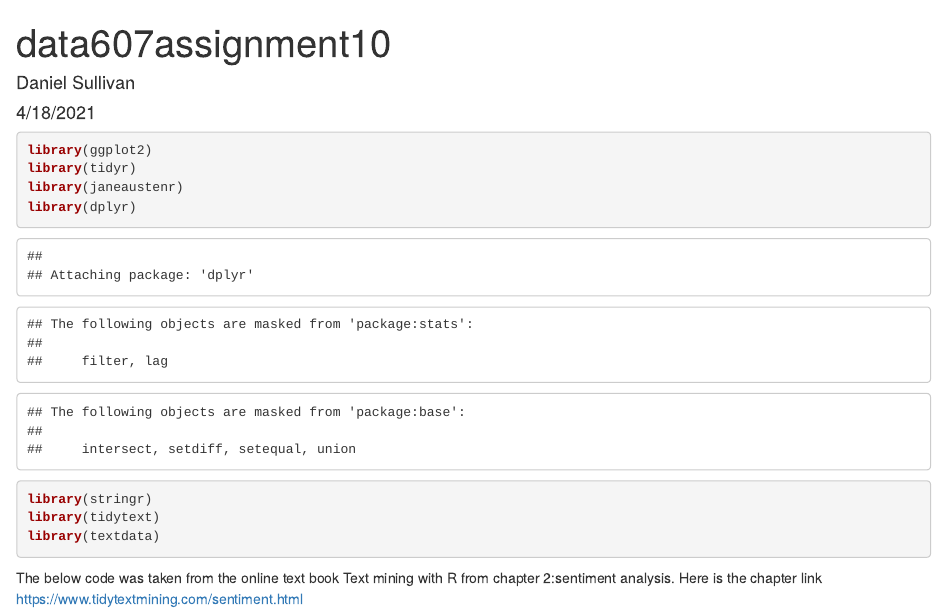
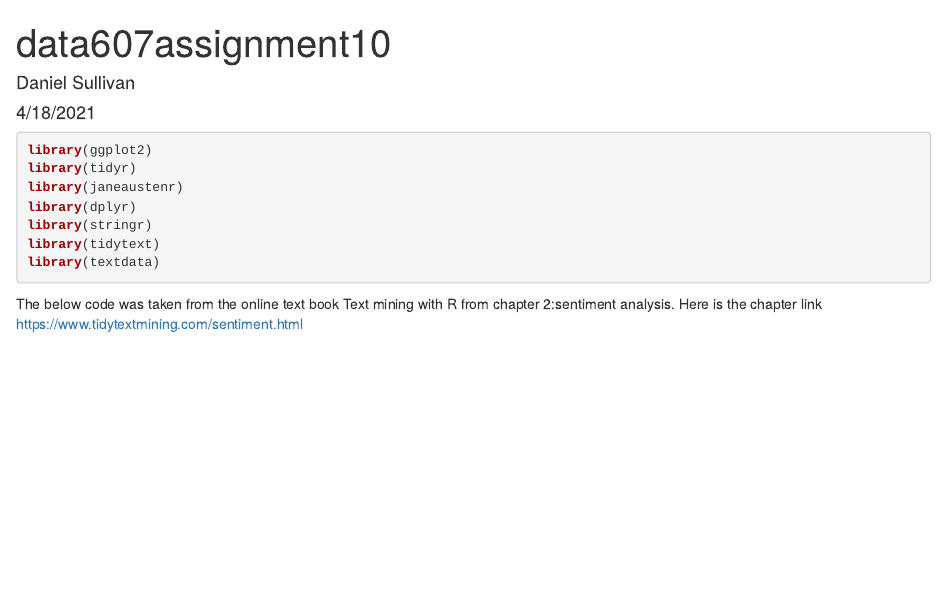
Before and after one commit to TheSaltyCrab/Data607week10, an R Markdown document (data607assignment10.Rmd): the page in a window 1100 px wide, from its top. Rendered offline with R 4.5, knitr and Pandoc, with nearby package versions; some code elsewhere in the file could not run offline.

Commit message:
Add files via upload

````diff
--- a/data607assignment10.Rmd
+++ b/data607assignment10.Rmd
@@ -9,7 +9,7 @@ output: html_document
 knitr::opts_chunk$set(echo = TRUE)
 ```
 
-```{r}
+```{r load libraries and data, message=FALSE, warning=FALSE}
 library(ggplot2)
 library(tidyr)
 library(janeaustenr)
````
